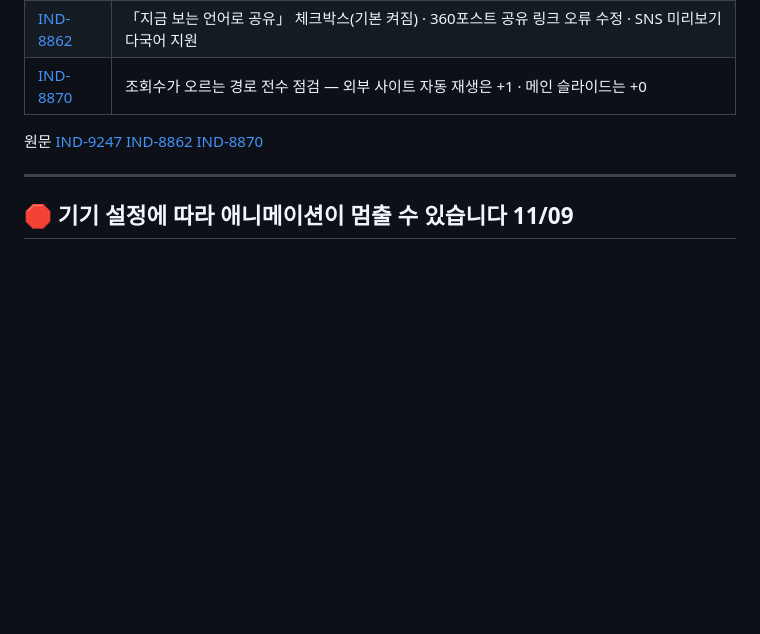
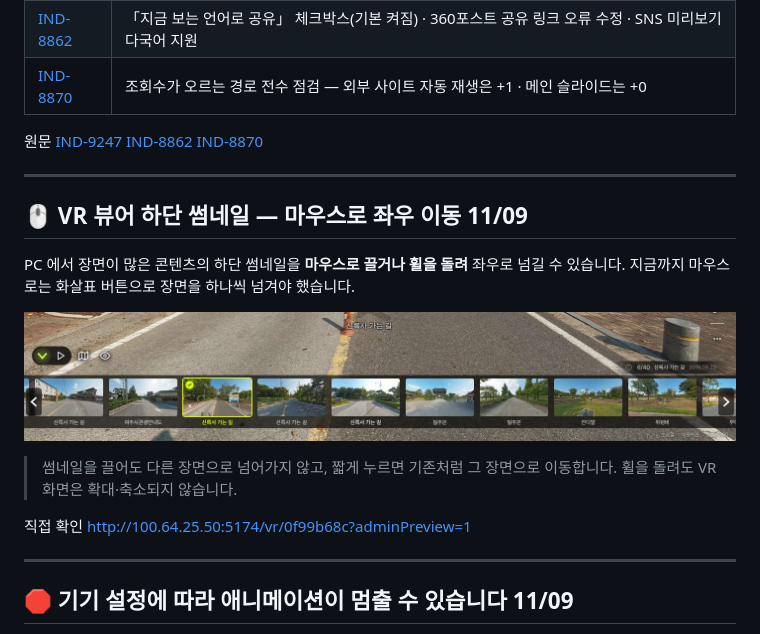
Before and after one commit to kabkee/kabkee-decks, a Markdown page: weekly-reports/2026-11-09.md, the part around the change. Rendered like a GitHub page; pictures changed too: weekly-reports/assets/2026-11-09/vrviewer-thumb-drag-scroll.jpg (added); blank space fills up the shorter version.

Commit message:
weekly: 2026-11-09 덱에 VR 뷰어 하단 썸네일 마우스 스크롤 슬라이드 추가
Co-Authored-By: Claude Opus 5.5 <noreply@anthropic.com>

```diff
--- a/weekly-reports/2026-11-09.md
+++ b/weekly-reports/2026-11-09.md
@@ -425,6 +425,20 @@ Kay Park 만다라 전시 9개 장면입니다. 사람이 직접 만든 장면
 <a class="lnk" href="https://kabkee-main.tailfe017f.ts.net:8443/IND/issues/IND-9247" target="_blank">IND-9247</a>
 <a class="lnk" href="https://kabkee-main.tailfe017f.ts.net:8443/IND/issues/IND-8862" target="_blank">IND-8862</a>
 <a class="lnk" href="https://kabkee-main.tailfe017f.ts.net:8443/IND/issues/IND-8870" target="_blank">IND-8870</a>
+</div>
+
+---
+
+## 🖱️ VR 뷰어 하단 썸네일 — 마우스로 좌우 이동 <span class="badge-date">11/09</span>
+
+PC 에서 장면이 많은 콘텐츠의 하단 썸네일을 **마우스로 끌거나 휠을 돌려** 좌우로 넘길 수 있습니다. 지금까지 마우스로는 화살표 버튼으로 장면을 하나씩 넘겨야 했습니다.
+
+![w:1000](assets/2026-11-09/vrviewer-thumb-drag-scroll.jpg)
+
+> 썸네일을 끌어도 다른 장면으로 넘어가지 않고, 짧게 누르면 기존처럼 그 장면으로 이동합니다. 휠을 돌려도 VR 화면은 확대·축소되지 않습니다.
+
+<div class="links"><span class="lbl">직접 확인</span>
+<a class="lnk" href="http://100.64.25.50:5174/vr/0f99b68c?adminPreview=1" target="_blank">http://100.64.25.50:5174/vr/0f99b68c?adminPreview=1</a>
 </div>
 
 ---
```
Also changed, not shown: 1 other file.
